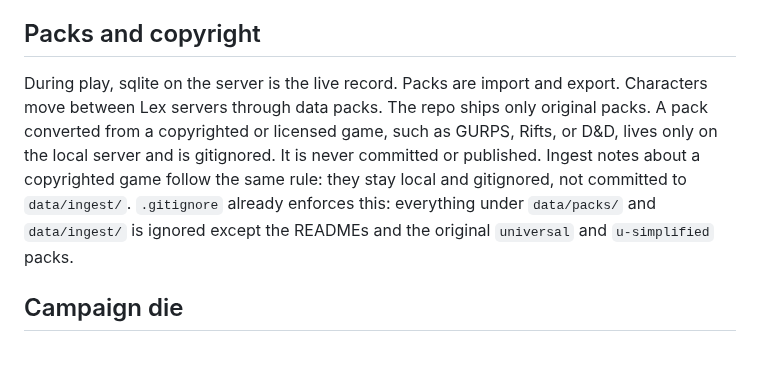
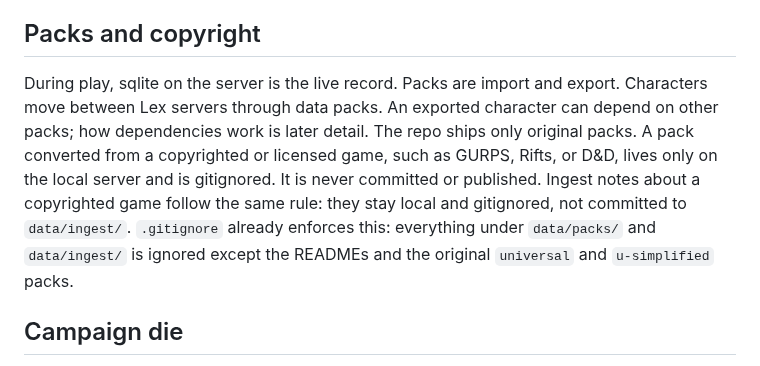
Before and after one commit to rschristopher/Lex, a Markdown page: docs/decisions.md, the part around the change. GitHub-like rendering.

Commit message:
Note exported characters can depend on other packs.

```diff
--- a/docs/decisions.md
+++ b/docs/decisions.md
@@ -98,7 +98,7 @@ For any adventure material, the GM can show it or hide it, for every player or f
 
 ## Packs and copyright
 
-During play, sqlite on the server is the live record. Packs are import and export. Characters move between Lex servers through data packs. The repo ships only original packs. A pack converted from a copyrighted or licensed game, such as GURPS, Rifts, or D&D, lives only on the local server and is gitignored. It is never committed or published. Ingest notes about a copyrighted game follow the same rule: they stay local and gitignored, not committed to `data/ingest/`. `.gitignore` already enforces this: everything under `data/packs/` and `data/ingest/` is ignored except the READMEs and the original `universal` and `u-simplified` packs.
+During play, sqlite on the server is the live record. Packs are import and export. Characters move between Lex servers through data packs. An exported character can depend on other packs; how dependencies work is later detail. The repo ships only original packs. A pack converted from a copyrighted or licensed game, such as GURPS, Rifts, or D&D, lives only on the local server and is gitignored. It is never committed or published. Ingest notes about a copyrighted game follow the same rule: they stay local and gitignored, not committed to `data/ingest/`. `.gitignore` already enforces this: everything under `data/packs/` and `data/ingest/` is ignored except the READMEs and the original `universal` and `u-simplified` packs.
 
 ## Campaign die
 
```
